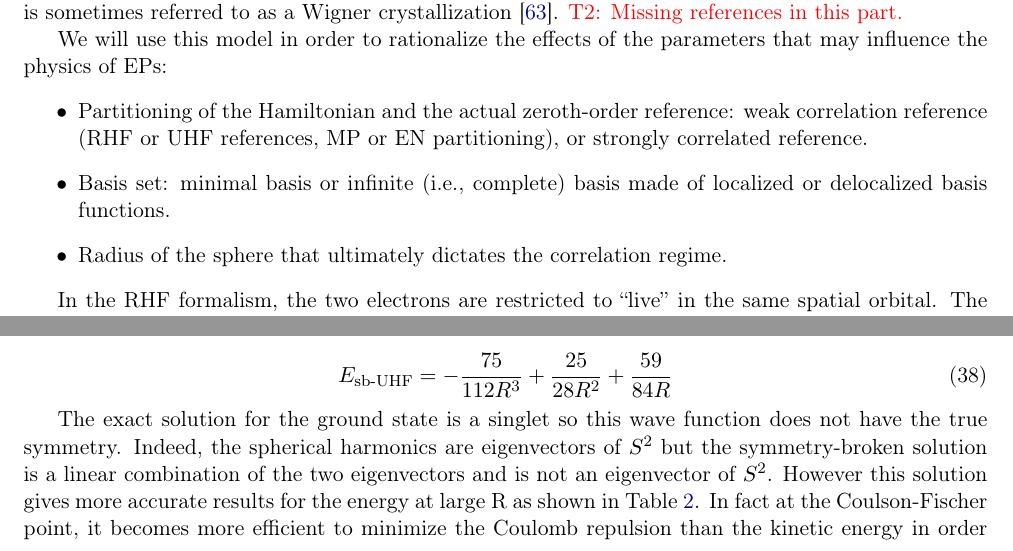
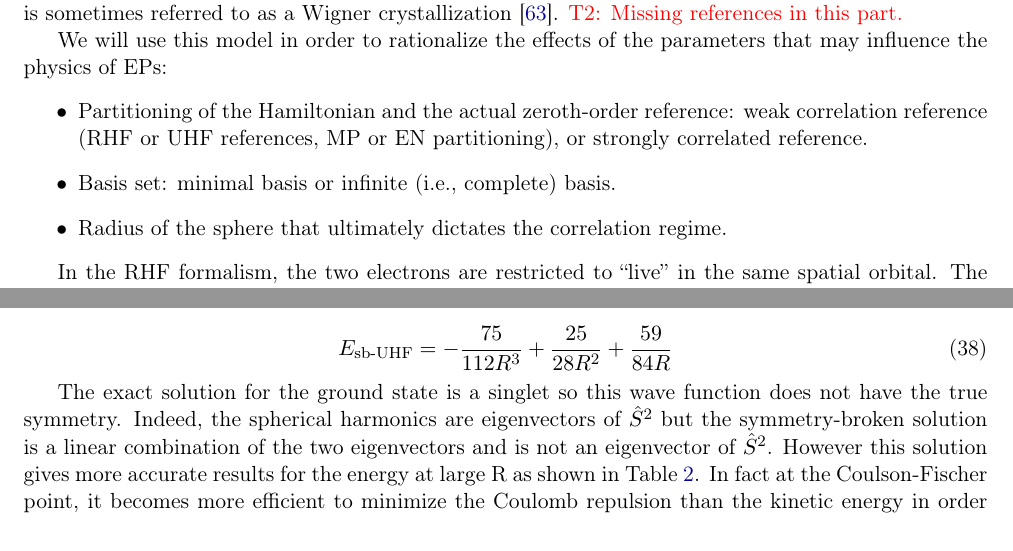
Before and after one commit to pfloos/EPAWTFT, a LaTeX document (RapportStage/Rapport.tex): two parts of pages 13 and 14 of 25 before the commit and two parts of pages 13 and 14 of 24 after it, joined at a grey line, cut so that both start at the same text. Compiled offline with pdfLaTeX.

Commit message:
minor corrections

```diff
--- a/RapportStage/Rapport.tex
+++ b/RapportStage/Rapport.tex
@@ -63,6 +63,7 @@ hyperfigures=false]
 \newcommand{\hH}{\Hat{H}}
 \newcommand{\hV}{\Hat{V}}
 \newcommand{\hI}{\Hat{I}}
+\newcommand{\hS}{\Hat{S}}
 \newcommand{\bH}{\mathbf{H}}
 \newcommand{\bV}{\mathbf{V}}
 \newcommand{\pt}{$\mathcal{PT}$}
@@ -592,7 +593,7 @@ This phenomenon is sometimes referred to as a Wigner crystallization \cite{Wigne
 We will use this model in order to rationalize the effects of the parameters that may influence the physics of EPs:
 \begin{itemize}
 	\item Partitioning of the Hamiltonian and the actual zeroth-order reference: weak correlation reference (RHF or UHF references, MP or EN partitioning), or strongly correlated reference.
-	\item Basis set: minimal basis or infinite (i.e., complete) basis made of localized or delocalized basis functions.
+	\item Basis set: minimal basis or infinite (i.e., complete) basis.
 	\item Radius of the sphere that ultimately dictates the correlation regime.
 \end{itemize}
 
@@ -661,7 +662,7 @@ In addition, there is also the well-known symmetry-broken UHF (sb-UHF) solution.
 	E_{\text{sb-UHF}}=-\frac{75}{112R^3}+\frac{25}{28R^2}+\frac{59}{84R}
 \end{equation}
 
-The exact solution for the ground state is a singlet so this wave function does not have the true symmetry. Indeed, the spherical harmonics are eigenvectors of $S^2$ but the symmetry-broken solution is a linear combination of the two eigenvectors and is not an eigenvector of $S^2$. However this solution gives more accurate results for the energy at large R as shown in Table \ref{tab:ERHFvsEUHF}. In fact at the Coulson-Fischer point, it becomes more efficient to minimize the Coulomb repulsion than the kinetic energy in order to minimize the total energy. Thus the wave function break the spin symmetry because it allows a more efficient minimization of the Coulomb repulsion. This type of symmetry breaking is called a spin density wave because the system oscillates between the two symmetry-broken configurations \cite{GiulianiBook}.
+The exact solution for the ground state is a singlet so this wave function does not have the true symmetry. Indeed, the spherical harmonics are eigenvectors of $\hS^2$ but the symmetry-broken solution is a linear combination of the two eigenvectors and is not an eigenvector of $\hS^2$. However this solution gives more accurate results for the energy at large R as shown in Table \ref{tab:ERHFvsEUHF}. In fact at the Coulson-Fischer point, it becomes more efficient to minimize the Coulomb repulsion than the kinetic energy in order to minimize the total energy. Thus the wave function break the spin symmetry because it allows a more efficient minimization of the Coulomb repulsion. This type of symmetry breaking is called a spin density wave because the system oscillates between the two symmetry-broken configurations \cite{GiulianiBook}.
 
 \begin{table}[h!]
 \centering
```
Also changed, not shown: RapportStage/Rapport.tex (2 more changed lines).
